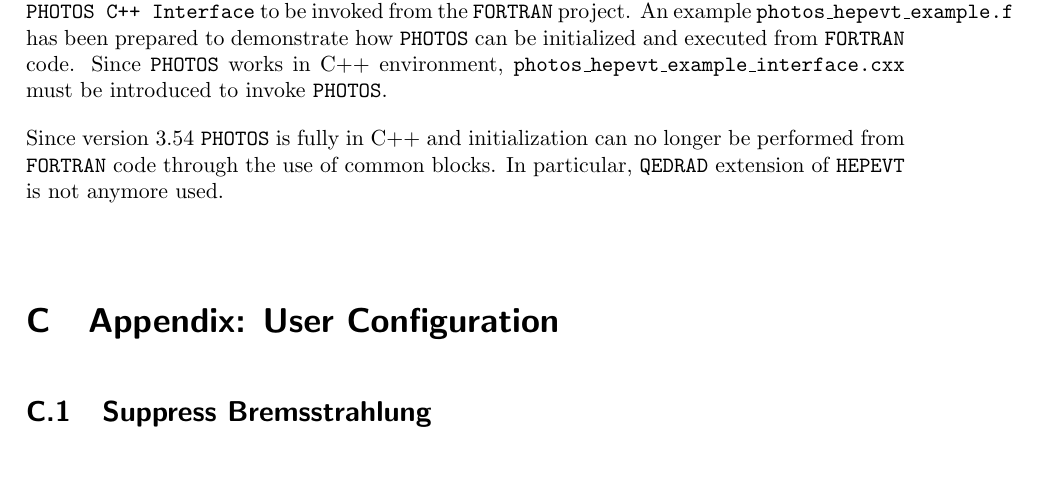
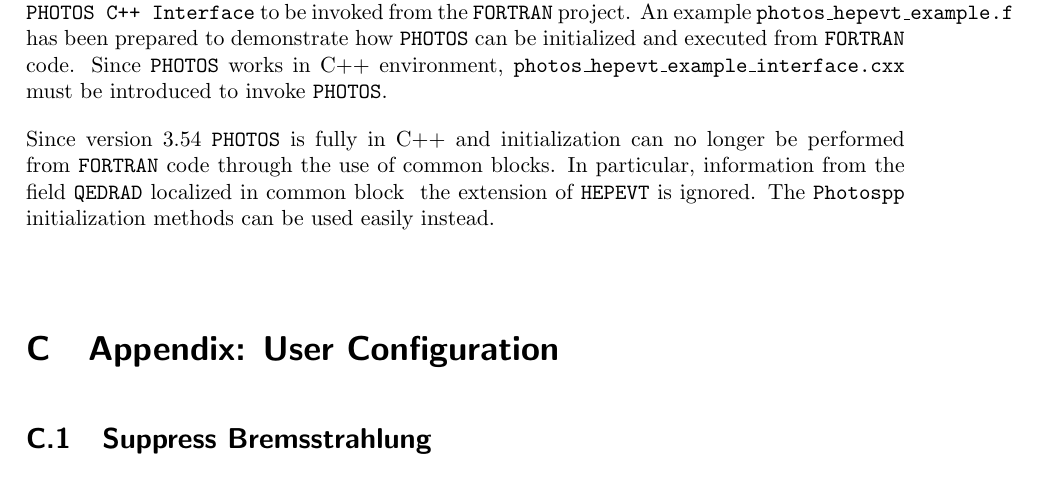
Before and after one commit to alisw/photospp, a LaTeX document (documentation/latex_documentation/Photos_interface_design.tex): part of page 28 of 35, cut so that both start at the same text. Compiled offline with pdfLaTeX.

Commit message:
minor cleaning of coment and documentation

```diff
--- a/documentation/latex_documentation/Photos_interface_design.tex
+++ b/documentation/latex_documentation/Photos_interface_design.tex
@@ -1339,8 +1339,11 @@ initialized and executed from {\tt FORTRAN} code. Since {\tt PHOTOS} works in C+
 {\tt photos\_hepevt\_example\_interface.cxx} must be introduced to invoke {\tt PHOTOS}.
 
 Since version 3.54 {\tt PHOTOS} is fully in C++ and initialization can no longer
-be performed from {\tt FORTRAN} code through the use of common blocks. In particular,
-{\tt QEDRAD} extension of {\tt HEPEVT} is not anymore used.
+be performed from {\tt FORTRAN} code through the use of common blocks.
+In particular, information from the field
+{\tt QEDRAD} localized in common block
+{\tt } the extension of {\tt HEPEVT} is ignored.
+The  {\tt Photospp} initialization methods can be used easily instead.
 
 \section{Appendix: User Configuration}
 \label{sec:User Configuration}
```
Also changed, not shown: 2 other files.
